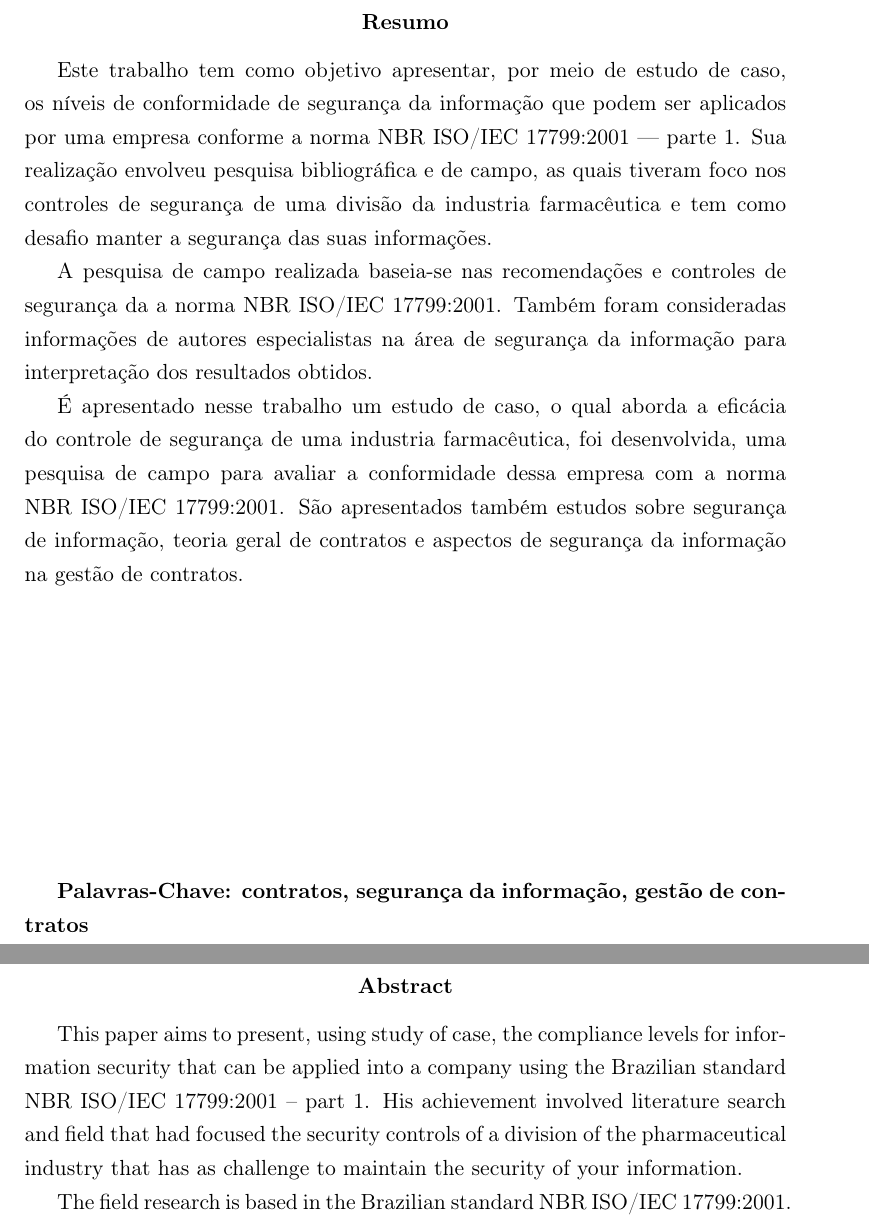
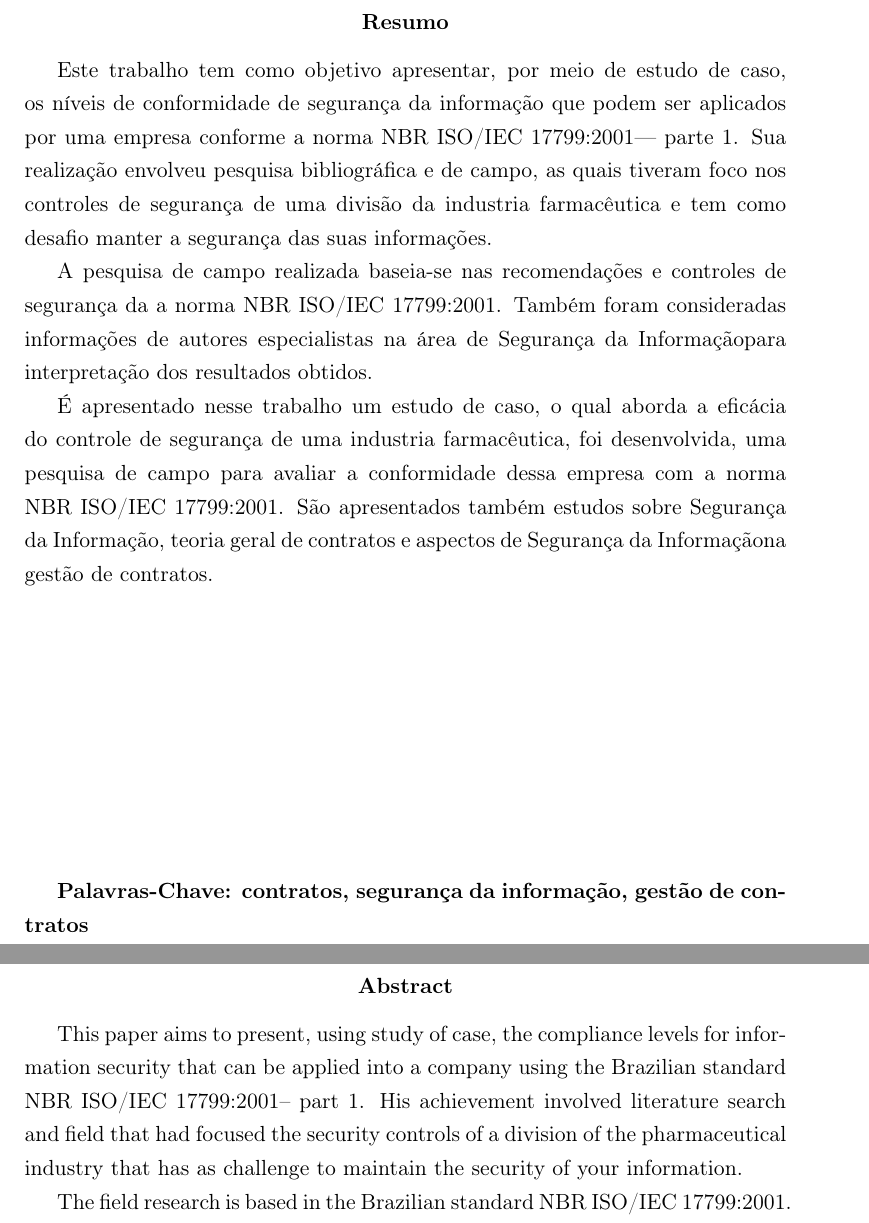
Before and after one commit to bbcoimbra/mono_nanda, a LaTeX paper (latex/seg_info_contratos.tex, which reads latex/resumo.tex, latex/resumo_en.tex): two parts of pages 8 and 9 of 58, joined at a grey line, cut so that both start at the same text. Compiled offline with pdfLaTeX; the source files are stored in an older character set and shown here as Unicode; a LaTeX package or settings file that is missing is left out.

Commit message:
padronização da citação da norma e de \SI

```diff
--- a/latex/resumo.tex
+++ b/latex/resumo.tex
@@ -2,24 +2,22 @@
 
 Este trabalho tem como objetivo apresentar, por meio de estudo de caso, os
 níveis de conformidade de segurança da informação que podem ser aplicados
-por uma empresa conforme a norma NBR ISO/IEC 17799:2001 {---} parte 1. Sua
-realização envolveu pesquisa bibliográfica e de campo, as quais tiveram foco
-nos controles de segurança de uma divisão da industria farmacêutica e tem
-como desafio manter a segurança das suas informações.
+por uma empresa conforme a norma \iso {---} parte 1. Sua realização envolveu
+pesquisa bibliográfica e de campo, as quais tiveram foco nos controles de
+segurança de uma divisão da industria farmacêutica e tem como desafio manter a
+segurança das suas informações.
 
 
 A pesquisa de campo realizada baseia-se nas recomendações e controles de
-segurança da a norma NBR ISO/IEC 17799:2001. Também foram consideradas
-informações de autores especialistas na área de segurança da informação
-para interpretação dos resultados obtidos.
+segurança da a norma \iso. Também foram consideradas informações de autores
+especialistas na área de \SI para interpretação dos resultados obtidos.
 
 
 É apresentado nesse trabalho um estudo de caso, o qual aborda a eficácia do
 controle de segurança de uma industria farmacêutica, foi desenvolvida, uma
 pesquisa de campo para avaliar a conformidade dessa empresa com a norma
-NBR ISO/IEC 17799:2001. São apresentados também estudos sobre segurança
-de informação, teoria geral de contratos e aspectos de segurança da
-informação na gestão de contratos.
+\iso. São apresentados também estudos sobre \SI, teoria geral de contratos e
+aspectos de \SI na gestão de contratos.
 
 \vspace{5cm}
 
--- a/latex/resumo_en.tex
+++ b/latex/resumo_en.tex
@@ -4,12 +4,11 @@
 
 This paper aims to present, using study of case, the compliance levels for
 information security that can be applied into a company using the Brazilian
-standard NBR ISO/IEC 17799:2001 {--} part 1. His achievement involved
-literature search and field that had focused the security controls of a
-division of the pharmaceutical industry that has as challenge to maintain the
-security of your information.
+standard \iso {--} part 1. His achievement involved literature search and field
+that had focused the security controls of a division of the pharmaceutical
+industry that has as challenge to maintain the security of your information.
 
-The field research is based in the Brazilian standard NBR ISO/IEC 17799:2001.
+The field research is based in the Brazilian standard \iso.
 Were also considered specialized authors in information security area for
 interpretation of results.
 
```
